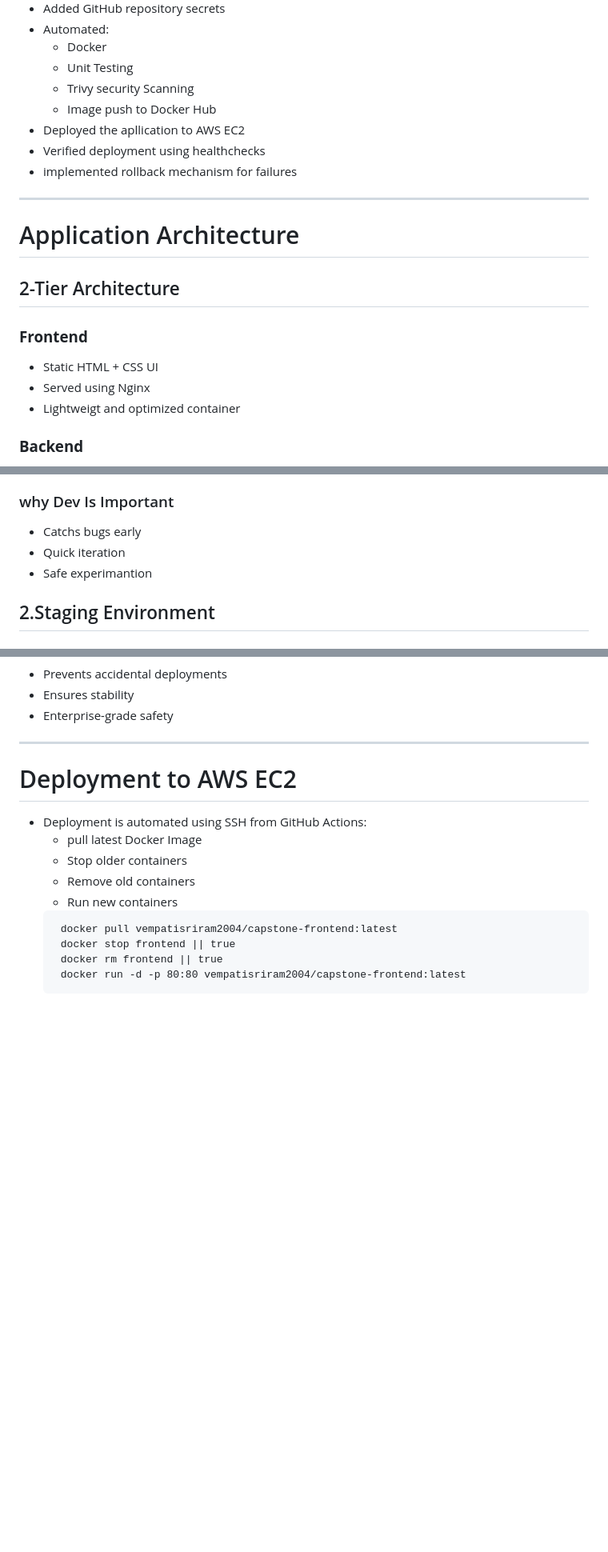
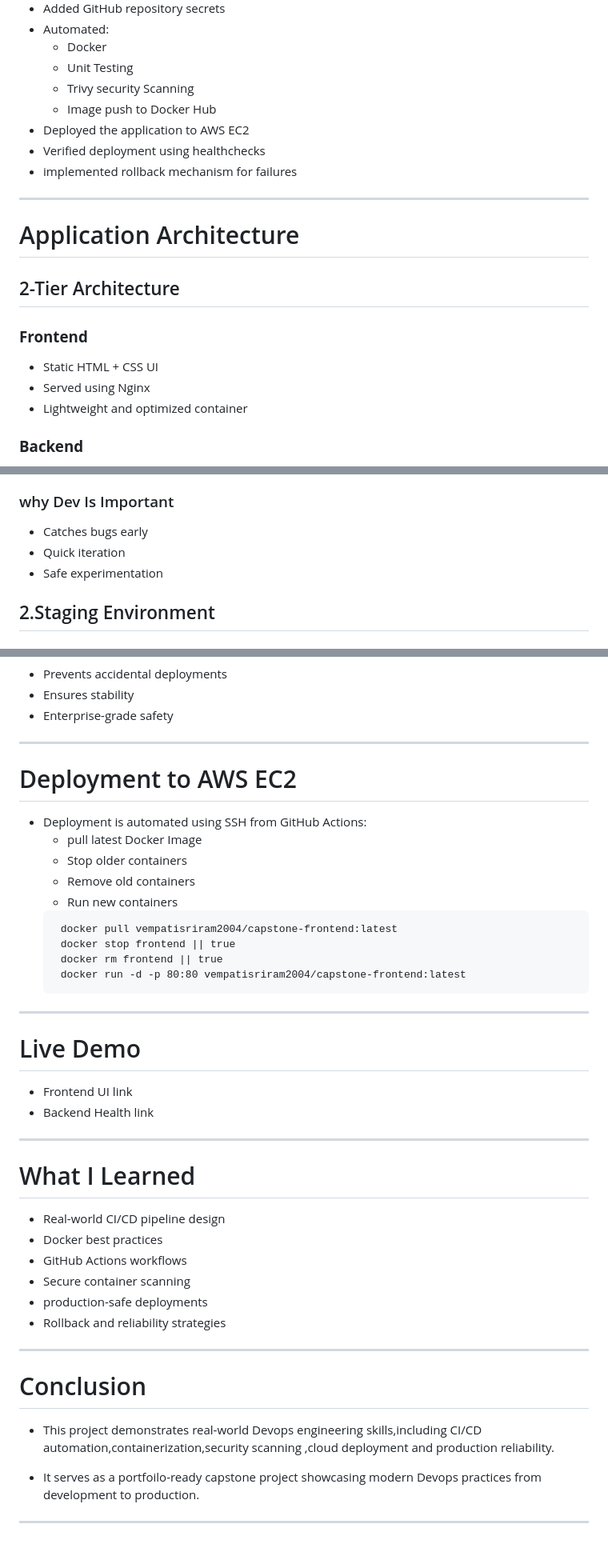
Before and after one commit to vempatisriram6-dev/Capstone-Project, a Markdown page: README.md, 3 parts joined by grey strips. Shown at 80% size. Rendered like a GitHub page; blank space fills up the shorter version.

````diff
--- a/README.md
+++ b/README.md
@@ -21,7 +21,7 @@ This repository demonstrates how to build a CI/CD pipeline from zero, starting w
   * Unit Testing
   * Trivy security Scanning
   * Image push to Docker Hub
-* Deployed the apllication to AWS EC2
+* Deployed the application to AWS EC2
 * Verified deployment using healthchecks
 * implemented rollback mechanism for failures
  ---
@@ -33,7 +33,7 @@ This repository demonstrates how to build a CI/CD pipeline from zero, starting w
 
 * Static HTML + CSS UI
 * Served using Nginx
-* Lightweigt and optimized container
+* Lightweight and optimized container
 
 ### **Backend** ###
 
@@ -183,9 +183,9 @@ The Dev enviroment is used for:
 * No manual approvals
 * Fastest deployment cycle
 ### why Dev Is Important
- * Catchs bugs early
+ * Catches bugs early
  * Quick iteration
- * Safe experimantion
+ * Safe experimentation
 
  ## 2.Staging Environment
   ### Purpose:
@@ -233,3 +233,28 @@ The Dev enviroment is used for:
    docker rm frontend || true
    docker run -d -p 80:80 vempatisriram2004/capstone-frontend:latest
   ```
+---
+
+# Live Demo
+* Frontend UI
+link
+* Backend Health
+  link
+---
+
+# What I Learned
+* Real-world CI/CD pipeline design
+* Docker best practices
+* GitHub Actions workflows
+* Secure container scanning
+* production-safe deployments
+* Rollback and reliability strategies
+---
+
+# Conclusion
+
+* This project demonstrates real-world Devops engineering skills,including CI/CD automation,containerization,security scanning ,cloud deployment and production reliability.
+
+* It serves as a portfoilo-ready capstone project showcasing modern Devops practices from development to production.
+
+ ---
````
Also changed, not shown: other parts of README.md (+2 -2 lines).
